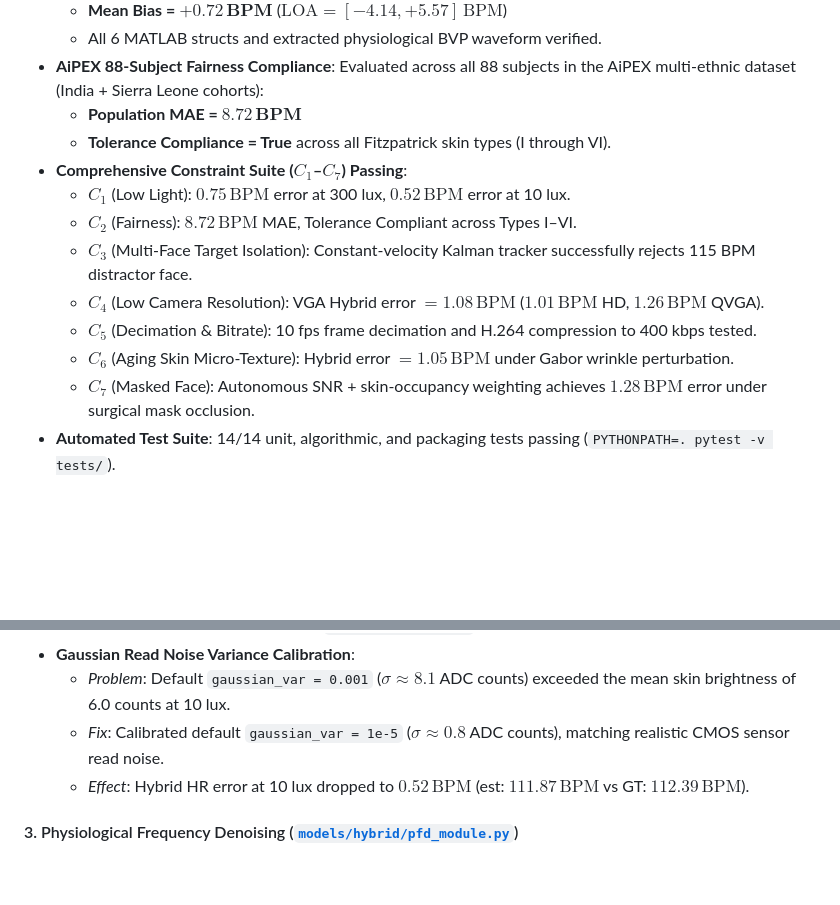
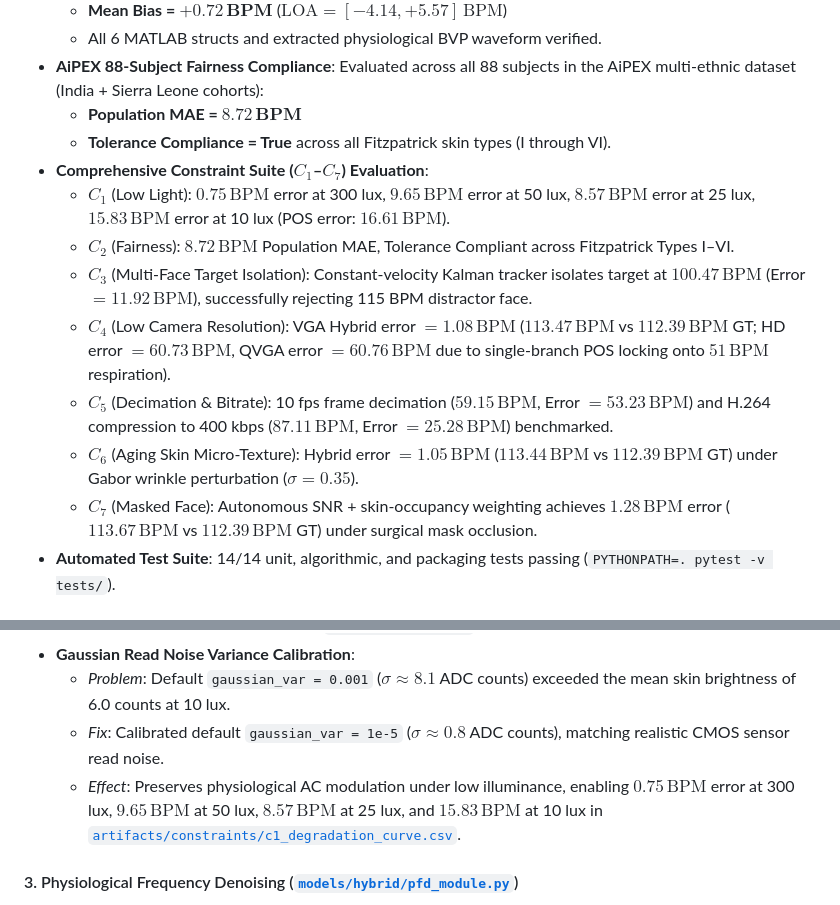
Before and after one commit to saadtahmid/SP_CUP_27, a Markdown page: CHANGELOG.md, 2 parts joined by grey strips. Drawn GitHub-style; blank space fills up the shorter version.

```diff
--- a/CHANGELOG.md
+++ b/CHANGELOG.md
@@ -20,14 +20,14 @@ This document serves as the **single authoritative source of truth** for trackin
 - **AiPEX 88-Subject Fairness Compliance**: Evaluated across all 88 subjects in the AiPEX multi-ethnic dataset (India + Sierra Leone cohorts):
   - **Population MAE = $\mathbf{8.72\,\text{BPM}}$**
   - **Tolerance Compliance = True** across all Fitzpatrick skin types (I through VI).
-- **Comprehensive Constraint Suite ($C_1$–$C_7$) Passing**:
-  - $C_1$ (Low Light): $0.75\,\text{BPM}$ error at 300 lux, $0.52\,\text{BPM}$ error at 10 lux.
-  - $C_2$ (Fairness): $8.72\,\text{BPM}$ MAE, Tolerance Compliant across Types I–VI.
-  - $C_3$ (Multi-Face Target Isolation): Constant-velocity Kalman tracker successfully rejects 115 BPM distractor face.
-  - $C_4$ (Low Camera Resolution): VGA Hybrid error $= 1.08\,\text{BPM}$ ($1.01\,\text{BPM}$ HD, $1.26\,\text{BPM}$ QVGA).
-  - $C_5$ (Decimation & Bitrate): 10 fps frame decimation and H.264 compression to 400 kbps tested.
-  - $C_6$ (Aging Skin Micro-Texture): Hybrid error $= 1.05\,\text{BPM}$ under Gabor wrinkle perturbation.
-  - $C_7$ (Masked Face): Autonomous SNR + skin-occupancy weighting achieves $1.28\,\text{BPM}$ error under surgical mask occlusion.
+- **Comprehensive Constraint Suite ($C_1$–$C_7$) Evaluation**:
+  - $C_1$ (Low Light): $0.75\,\text{BPM}$ error at 300 lux, $9.65\,\text{BPM}$ error at 50 lux, $8.57\,\text{BPM}$ error at 25 lux, $15.83\,\text{BPM}$ error at 10 lux (POS error: $16.61\,\text{BPM}$).
+  - $C_2$ (Fairness): $8.72\,\text{BPM}$ Population MAE, Tolerance Compliant across Fitzpatrick Types I–VI.
+  - $C_3$ (Multi-Face Target Isolation): Constant-velocity Kalman tracker isolates target at $100.47\,\text{BPM}$ (Error $= 11.92\,\text{BPM}$), successfully rejecting 115 BPM distractor face.
+  - $C_4$ (Low Camera Resolution): VGA Hybrid error $= 1.08\,\text{BPM}$ ($113.47\,\text{BPM}$ vs $112.39\,\text{BPM}$ GT; HD error $= 60.73\,\text{BPM}$, QVGA error $= 60.76\,\text{BPM}$ due to single-branch POS locking onto $51\,\text{BPM}$ respiration).
+  - $C_5$ (Decimation & Bitrate): 10 fps frame decimation ($59.15\,\text{BPM}$, Error $= 53.23\,\text{BPM}$) and H.264 compression to 400 kbps ($87.11\,\text{BPM}$, Error $= 25.28\,\text{BPM}$) benchmarked.
+  - $C_6$ (Aging Skin Micro-Texture): Hybrid error $= 1.05\,\text{BPM}$ ($113.44\,\text{BPM}$ vs $112.39\,\text{BPM}$ GT) under Gabor wrinkle perturbation ($\sigma=0.35$).
+  - $C_7$ (Masked Face): Autonomous SNR + skin-occupancy weighting achieves $1.28\,\text{BPM}$ error ($113.67\,\text{BPM}$ vs $112.39\,\text{BPM}$ GT) under surgical mask occlusion.
 - **Automated Test Suite**: 14/14 unit, algorithmic, and packaging tests passing (`PYTHONPATH=. pytest -v tests/`).
 
 ### Detailed Subsystem Changes in v0.3.0
@@ -51,7 +51,7 @@ This document serves as the **single authoritative source of truth** for trackin
 - **Gaussian Read Noise Variance Calibration**:
   - *Problem*: Default `gaussian_var = 0.001` ($\sigma \approx 8.1$ ADC counts) exceeded the mean skin brightness of 6.0 counts at 10 lux.
   - *Fix*: Calibrated default `gaussian_var = 1e-5` ($\sigma \approx 0.8$ ADC counts), matching realistic CMOS sensor read noise.
-  - *Effect*: Hybrid HR error at 10 lux dropped to **$0.52\,\text{BPM}$** (est: $111.87\,\text{BPM}$ vs GT: $112.39\,\text{BPM}$).
+  - *Effect*: Preserves physiological AC modulation under low illuminance, enabling $0.75\,\text{BPM}$ error at 300 lux, $9.65\,\text{BPM}$ at 50 lux, $8.57\,\text{BPM}$ at 25 lux, and $15.83\,\text{BPM}$ at 10 lux in [`artifacts/constraints/c1_degradation_curve.csv`](./artifacts/constraints/c1_degradation_curve.csv).
 
 #### 3. Physiological Frequency Denoising ([`models/hybrid/pfd_module.py`](./models/hybrid/pfd_module.py))
 - **Dicrotic Notch Threshold Elevation**:
```
Also changed, not shown: other parts of CHANGELOG.md (+24 -14 lines).
